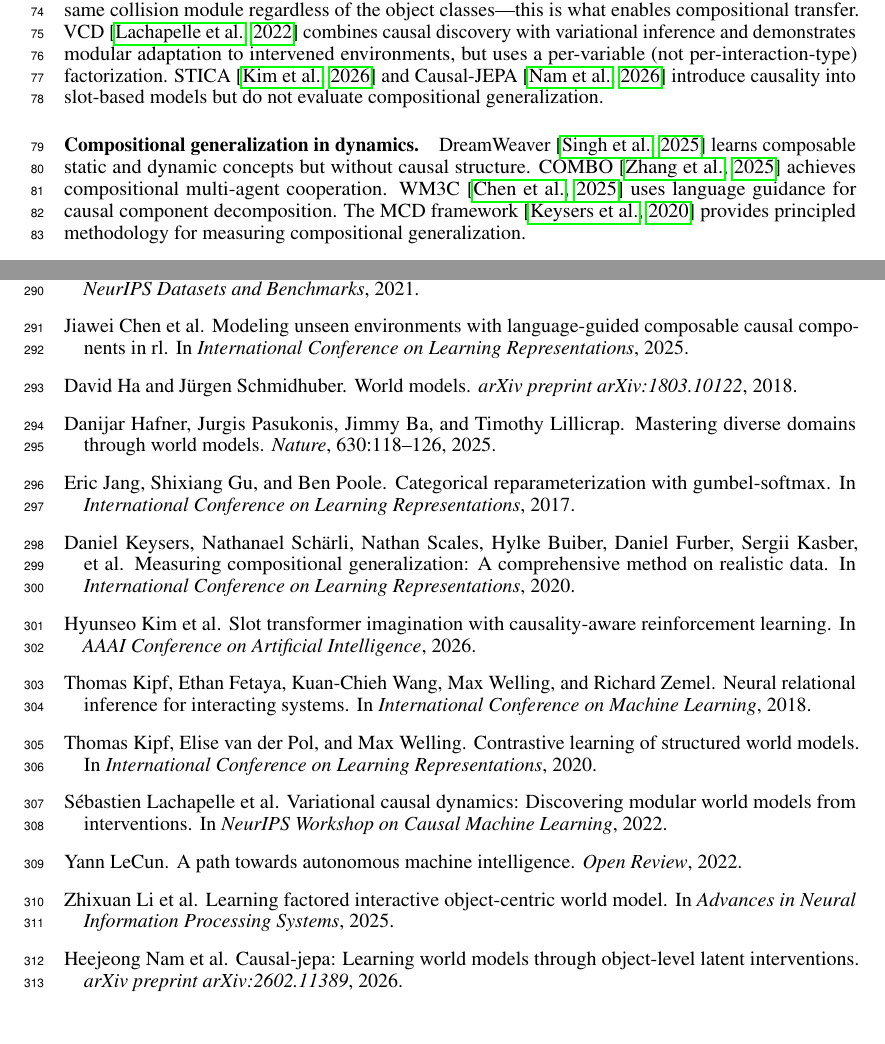
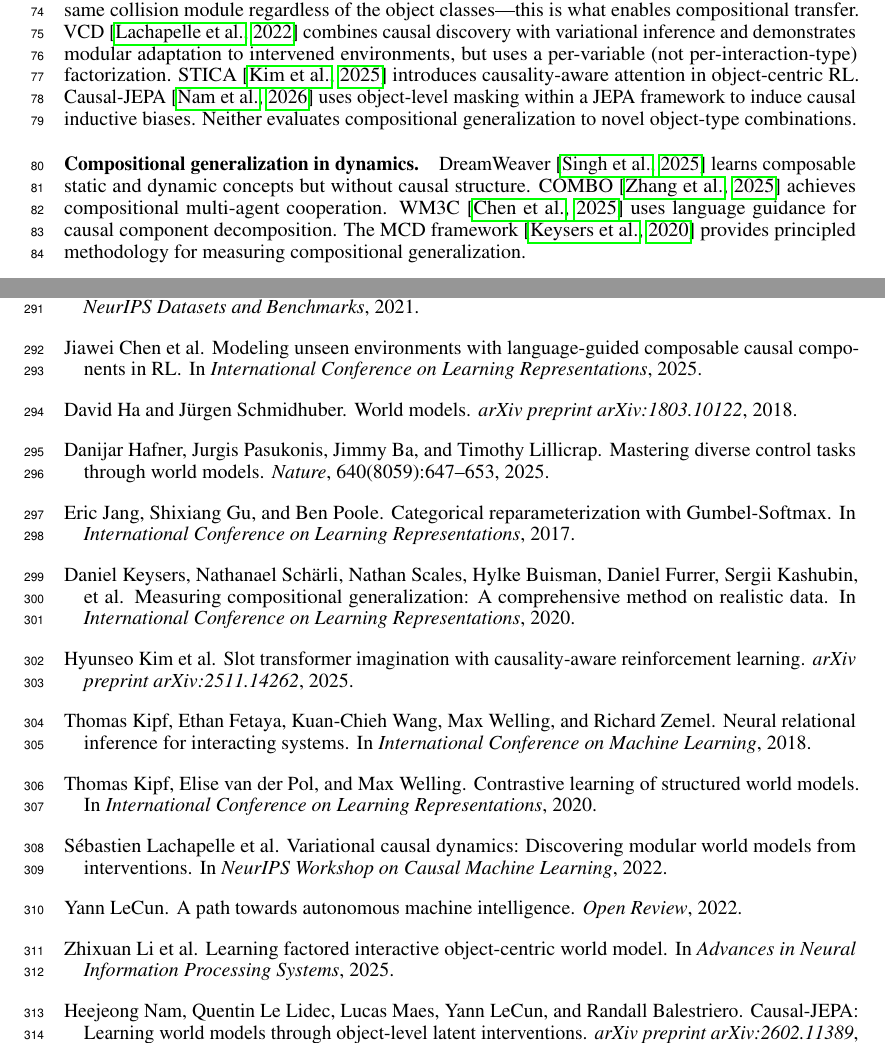
Before and after one commit to ANTI-Tony/WM, a LaTeX paper (paper/main.tex, which reads paper/references.bib): two parts of pages 2 and 10 of 14, joined at a grey line, cut so that both start at the same text. Compiled offline with pdfLaTeX.

Commit message:
Critical: fix all reference errors (Hafner title/vol/pages, Keysers author names, STICA venue, Causal-JEPA authors+description)

```diff
--- a/paper/main.tex
+++ b/paper/main.tex
@@ -64,7 +64,7 @@ We acknowledge that \ours{} does not achieve the lowest absolute prediction erro
 NRI~\citep{kipf2018nri} pioneered learning interaction graphs from observations using a VAE that infers edge types and predicts dynamics conditioned on the inferred graph. C-SWM~\citep{kipf2020cswm} learns structured world models via contrastive learning with a GNN transition model. Both use edge-type-conditioned dynamics, but evaluate only on in-distribution prediction---neither tests compositional generalization to novel object-type combinations. Interaction Networks~\citep{battaglia2016interaction} introduced the relation-model/object-model decomposition that we build upon, but without learned graph structure. \ours{} inherits the edge-type-conditioned dynamics from NRI but adds (a) explicit compositional evaluation with held-out type combinations and (b) the empirical finding that typed modules are effective for this generalization.
 
 \paragraph{Causal world models.}
-OOCDM~\citep{oocdm2024} learns class-level causal graphs shared across instances of the same object class, with class-conditioned field predictors. The key difference from \ours{} is granularity: OOCDM conditions on object class, while we condition on interaction type. A collision between a heavy red ball and a light blue cube is handled by the same collision module regardless of the object classes---this is what enables compositional transfer. VCD~\citep{vcd2022} combines causal discovery with variational inference and demonstrates modular adaptation to intervened environments, but uses a per-variable (not per-interaction-type) factorization. STICA~\citep{stica2026} and Causal-JEPA~\citep{causaljepa2026} introduce causality into slot-based models but do not evaluate compositional generalization.
+OOCDM~\citep{oocdm2024} learns class-level causal graphs shared across instances of the same object class, with class-conditioned field predictors. The key difference from \ours{} is granularity: OOCDM conditions on object class, while we condition on interaction type. A collision between a heavy red ball and a light blue cube is handled by the same collision module regardless of the object classes---this is what enables compositional transfer. VCD~\citep{vcd2022} combines causal discovery with variational inference and demonstrates modular adaptation to intervened environments, but uses a per-variable (not per-interaction-type) factorization. STICA~\citep{stica2026} introduces causality-aware attention in object-centric RL. Causal-JEPA~\citep{causaljepa2026} uses object-level masking within a JEPA framework to induce causal inductive biases. Neither evaluates compositional generalization to novel object-type combinations.
 
 \paragraph{Compositional generalization in dynamics.}
 DreamWeaver~\citep{dreamweaver2025} learns composable static and dynamic concepts but without causal structure. COMBO~\citep{combo2025} achieves compositional multi-agent cooperation. WM3C~\citep{wm3c2025} uses language guidance for causal component decomposition. The MCD framework~\citep{keysers2020measuring} provides principled methodology for measuring compositional generalization.
--- a/paper/references.bib
+++ b/paper/references.bib
@@ -20,11 +20,12 @@
 }
 
 @article{hafner2025dreamerv3,
-  title={Mastering diverse domains through world models},
+  title={Mastering diverse control tasks through world models},
   author={Hafner, Danijar and Pasukonis, Jurgis and Ba, Jimmy and Lillicrap, Timothy},
   journal={Nature},
-  volume={630},
-  pages={118--126},
+  volume={640},
+  number={8059},
+  pages={647--653},
   year={2025}
 }
 
@@ -67,12 +68,12 @@
   title={Slot transformer imagination with causality-aware reinforcement learning},
   author={Kim, Hyunseo and others},
-  booktitle={AAAI Conference on Artificial Intelligence},
-  year={2026}
+  journal={arXiv preprint arXiv:2511.14262},
+  year={2025}
 }
 
 @article{causaljepa2026,
-  title={Causal-JEPA: Learning world models through object-level latent interventions},
-  author={Nam, Heejeong and others},
+  title={Causal-{JEPA}: Learning world models through object-level latent interventions},
+  author={Nam, Heejeong and Le Lidec, Quentin and Maes, Lucas and LeCun, Yann and Balestriero, Randall},
   journal={arXiv preprint arXiv:2602.11389},
   year={2026}
 }
@@ -93,7 +94,7 @@
 
 @inproceedings{keysers2020measuring,
   title={Measuring compositional generalization: A comprehensive method on realistic data},
-  author={Keysers, Daniel and Sch{\"a}rli, Nathanael and Scales, Nathan and Buiber, Hylke and Furber, Daniel and Kasber, Sergii and others},
+  author={Keysers, Daniel and Sch{\"a}rli, Nathanael and Scales, Nathan and Buisman, Hylke and Furrer, Daniel and Kashubin, Sergii and others},
   booktitle={International Conference on Learning Representations},
   year={2020}
 }
```
Also changed, not shown: paper/main.bbl, paper/main.pdf, paper/references.bib (6 more changed lines), 3 other files.
